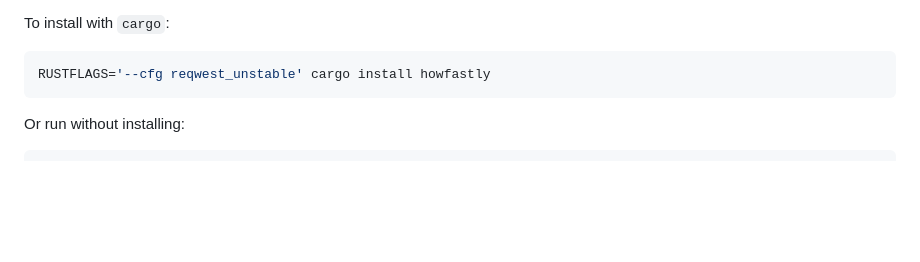
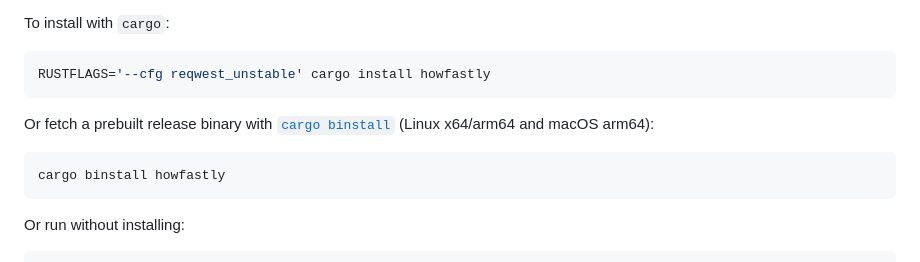
Before and after one commit to stepbrobd/howfastly, a Markdown page: readme.md, the part around the change. GitHub-like rendering; blank space fills up the shorter version.

Commit message:
readme: document cargo binstall

````diff
--- a/readme.md
+++ b/readme.md
@@ -19,6 +19,14 @@ To install with `cargo`:
 
 ```sh
 RUSTFLAGS='--cfg reqwest_unstable' cargo install howfastly
+```
+
+Or fetch a prebuilt release binary with
+[`cargo binstall`](https://github.com/cargo-bins/cargo-binstall) (Linux
+x64/arm64 and macOS arm64):
+
+```sh
+cargo binstall howfastly
 ```
 
 Or run without installing:
````
